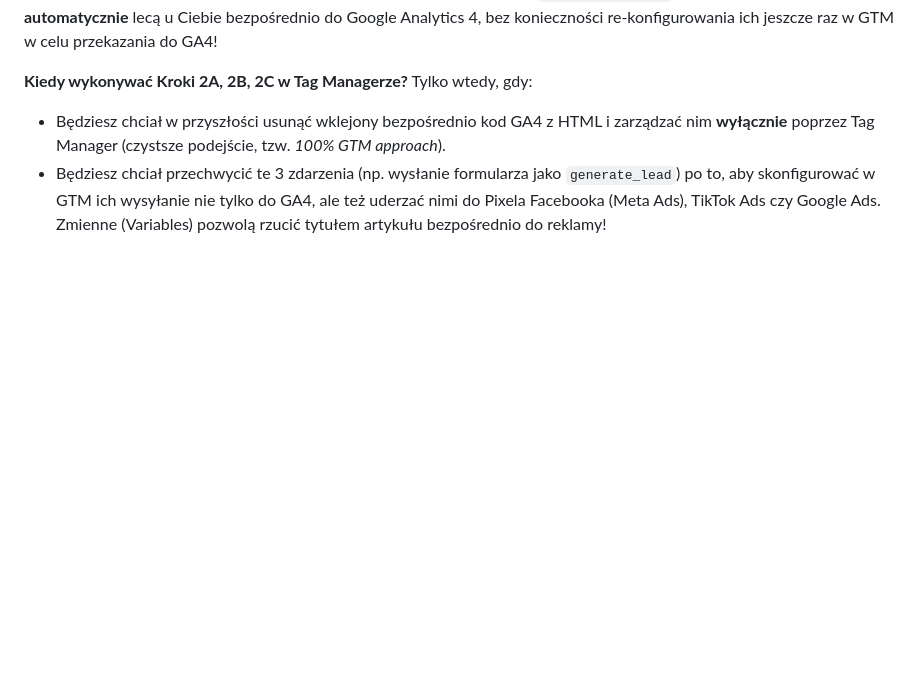
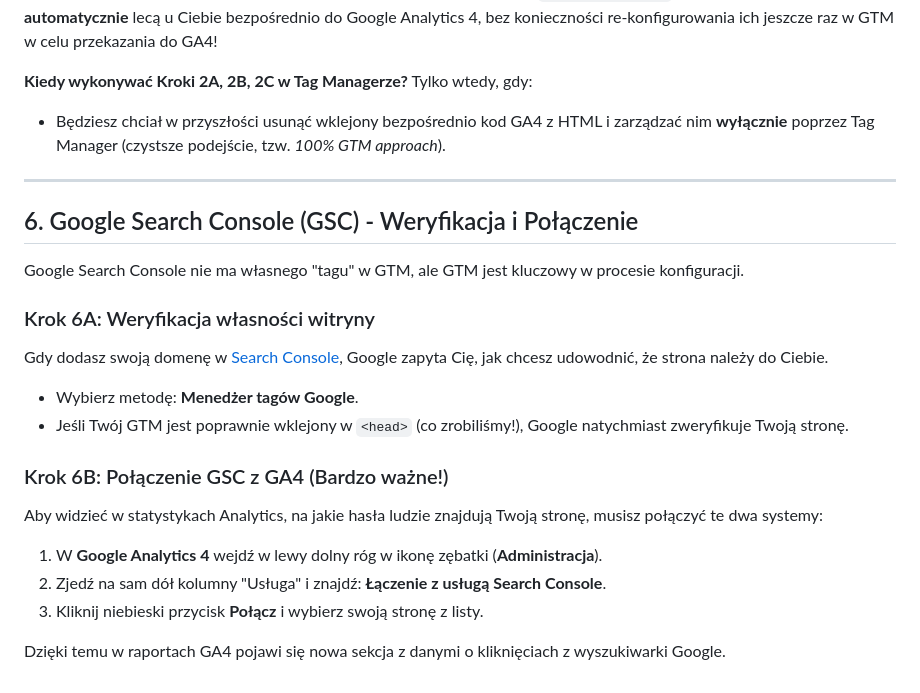
Before and after one commit to xszelagx/xszelagx.github.io, a Markdown page: GTM_SETUP_GUIDE.md, the part around the change. GitHub-like rendering; blank space fills up the shorter version.

Commit message:
docs(gtm): add GSC verification and GA4 linking instructions

```diff
--- a/GTM_SETUP_GUIDE.md
+++ b/GTM_SETUP_GUIDE.md
@@ -113,4 +113,20 @@ Zauważ, że w kodzie źródłowym Twojej strony tag `gtag.js` dla Google Analyt
 **Kiedy wykonywać Kroki 2A, 2B, 2C w Tag Managerze?**
 Tylko wtedy, gdy:
 * Będziesz chciał w przyszłości usunąć wklejony bezpośrednio kod GA4 z HTML i zarządzać nim **wyłącznie** poprzez Tag Manager (czystsze podejście, tzw. *100% GTM approach*).
-* Będziesz chciał przechwycić te 3 zdarzenia (np. wysłanie formularza jako `generate_lead`) po to, aby skonfigurować w GTM ich wysyłanie nie tylko do GA4, ale też uderzać nimi do Pixela Facebooka (Meta Ads), TikTok Ads czy Google Ads. Zmienne (Variables) pozwolą rzucić tytułem artykułu bezpośrednio do reklamy!
+---
+
+## 6. Google Search Console (GSC) - Weryfikacja i Połączenie
+Google Search Console nie ma własnego "tagu" w GTM, ale GTM jest kluczowy w procesie konfiguracji.
+
+### Krok 6A: Weryfikacja własności witryny
+Gdy dodasz swoją domenę w [Search Console](https://search.google.com/search-console/), Google zapyta Cię, jak chcesz udowodnić, że strona należy do Ciebie.
+*   Wybierz metodę: **Menedżer tagów Google**.
+*   Jeśli Twój GTM jest poprawnie wklejony w `<head>` (co zrobiliśmy!), Google natychmiast zweryfikuje Twoją stronę.
+
+### Krok 6B: Połączenie GSC z GA4 (Bardzo ważne!)
+Aby widzieć w statystykach Analytics, na jakie hasła ludzie znajdują Twoją stronę, musisz połączyć te dwa systemy:
+1.  W **Google Analytics 4** wejdź w lewy dolny róg w ikonę zębatki (**Administracja**).
+2.  Zjedź na sam dół kolumny "Usługa" i znajdź: **Łączenie z usługą Search Console**.
+3.  Kliknij niebieski przycisk **Połącz** i wybierz swoją stronę z listy.
+
+Dzięki temu w raportach GA4 pojawi się nowa sekcja z danymi o kliknięciach z wyszukiwarki Google.
```
